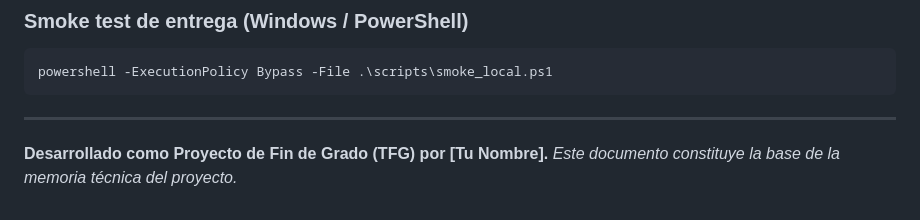
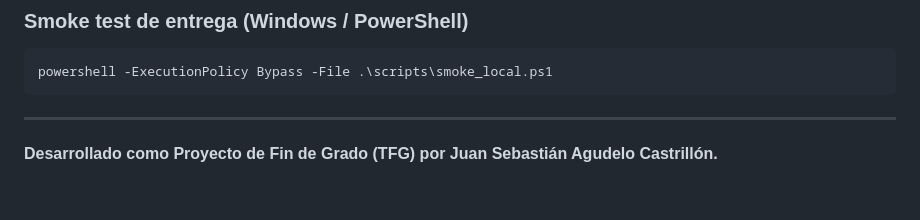
Before and after one commit to sebbass28/py3, a Markdown page: README.md, the part around the change. Rendered like a GitHub page.

Commit message:
Change author name in README
Updated author name in project description.

````diff
--- a/README.md
+++ b/README.md
@@ -126,5 +126,4 @@ powershell -ExecutionPolicy Bypass -File .\scripts\smoke_local.ps1
 ```
 
 ---
-**Desarrollado como Proyecto de Fin de Grado (TFG) por [Tu Nombre].**
-*Este documento constituye la base de la memoria técnica del proyecto.*
+**Desarrollado como Proyecto de Fin de Grado (TFG) por Juan Sebastián Agudelo Castrillón.**
````
